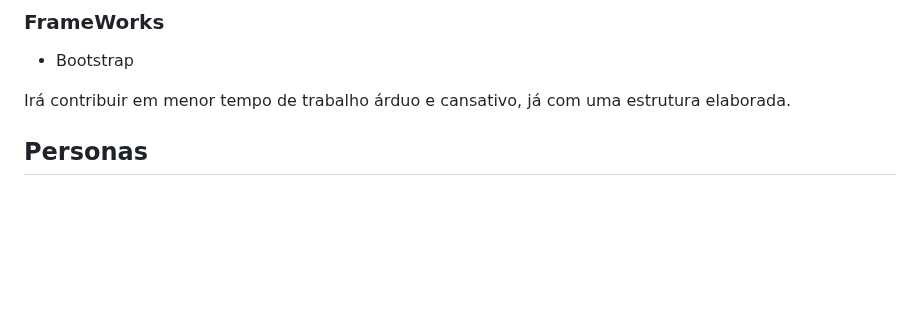
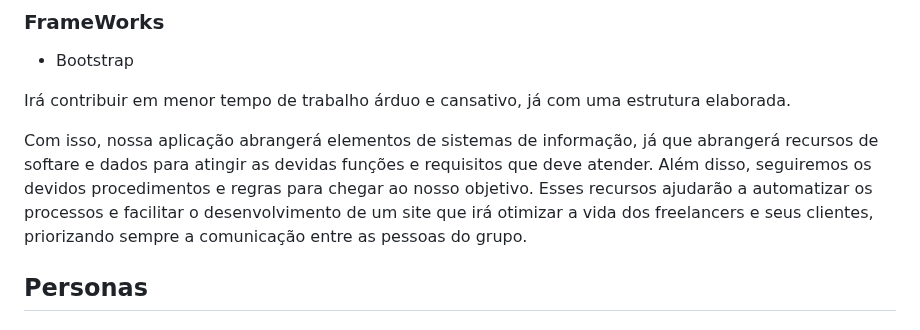
Before and after one commit to ICEI-PUC-Minas-PCO-SI/pco-ads-2023-2-p1-tiaw-t2-tech-service, a Markdown page: docs/especification.md, the part around the change. Rendered like a GitHub page; blank space fills up the shorter version.

```diff
--- a/docs/especification.md
+++ b/docs/especification.md
@@ -32,6 +32,9 @@ Facilitara a codificação com as demais tags em sua biblioteca.
 * Bootstrap
 
 Irá contribuir em menor tempo de trabalho árduo e cansativo, já com uma estrutura elaborada.
+
+ Com isso, nossa aplicação abrangerá elementos de sistemas de informação, já que abrangerá recursos de softare e dados para atingir as devidas funções e requisitos que deve atender. Além disso, seguiremos os devidos procedimentos e regras para chegar ao nosso objetivo.
+Esses recursos ajudarão a automatizar os processos e facilitar o desenvolvimento de um site que irá otimizar a vida dos freelancers e seus clientes, priorizando sempre a comunicação entre as pessoas do grupo.
 
 ## Personas
 
```
